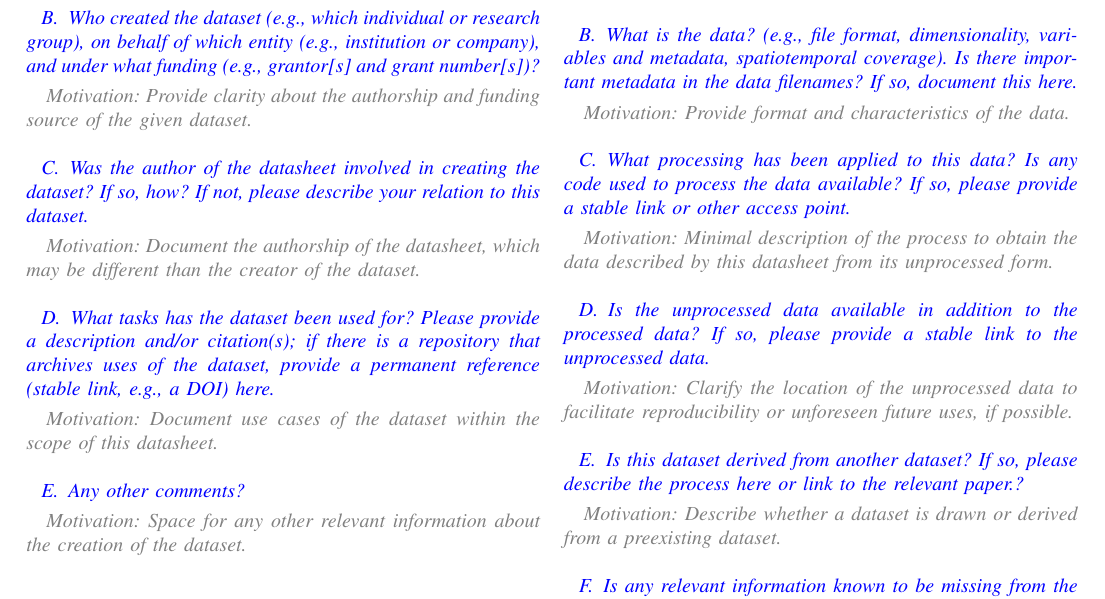
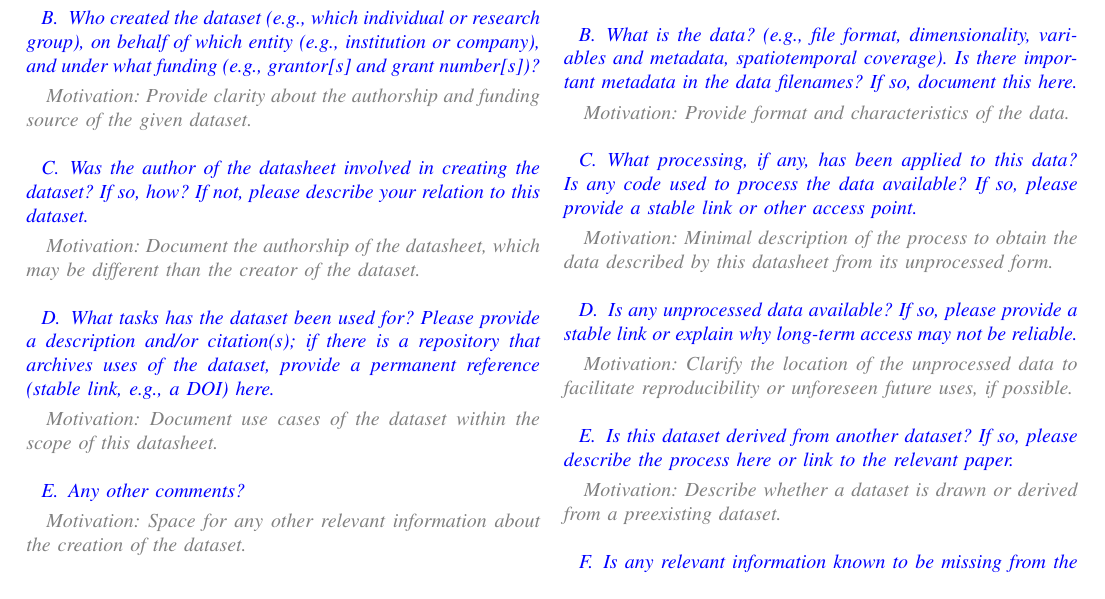
Before and after one commit to dmhuehol/Datasheets-for-Earth-Science-Datasets, a LaTeX paper (blank_LaTeX/earth_datasheet.tex): part of page 1 of 3, cut so that both start at the same text. Compiled offline with pdfLaTeX; a missing font is replaced by an installed copy or a similar font; a LaTeX package or settings file that is missing is left out.

Commit message:
Release v0.4
Revise datasheet questions based on new feedback
Update demo datasheets to v0.4
Update instructional guide
Add "Quantifying the Impact of Internal Variability..." datasheet to tracker

```diff
--- a/blank_LaTeX/earth_datasheet.tex
+++ b/blank_LaTeX/earth_datasheet.tex
@@ -81,13 +81,13 @@ This section concerns technical aspects of the dataset. If this information is d
 \textcolor{blue}{\subsection{What is the data? (e.g., file format, dimensionality, variables and metadata, spatiotemporal coverage). Is there important metadata in the data filenames? If so, document this here.}}
 \textcolor{gray}{\textit{Motivation: Provide format and characteristics of the data.}}
 
-\textcolor{blue}{\subsection{What processing has been applied to this data? Is any code used to process the data available? If so, please provide a stable link or other access point.}}
+\textcolor{blue}{\subsection{What processing, if any, has been applied to this data? Is any code used to process the data available? If so, please provide a stable link or other access point.}}
 \textcolor{gray}{\textit{Motivation: Minimal description of the process to obtain the data described by this datasheet from its unprocessed form.}}
 
-\textcolor{blue}{\subsection{Is the unprocessed data available in addition to the processed data? If so, please provide a stable link to the unprocessed data.}}
+\textcolor{blue}{\subsection{Is any unprocessed data available? If so, please provide a stable link or explain why long-term access may not be reliable.}}
 \textcolor{gray}{\textit{Motivation: Clarify the location of the unprocessed data to facilitate reproducibility or unforeseen future uses, if possible.}}
 
-\textcolor{blue}{\subsection{Is this dataset derived from another dataset? If so, please describe the process here or link to the relevant paper.?}}
+\textcolor{blue}{\subsection{Is this dataset derived from another dataset? If so, please describe the process here or link to the relevant paper.}}
 \textcolor{gray}{\textit{Motivation: Describe whether a dataset is drawn or derived from a preexisting dataset.}}
 
 \textcolor{blue}{\subsection{Is any relevant information known to be missing from the dataset? If so, please provide an explanation.}}
```
Also changed, not shown: InstructionalGuide.pdf, README.md, blank_EarthScienceDatasheet.pdf, demo_EarthScienceDatasheets/DEMO_EarthScienceDatasheet_Connolly_UsingNeuralNetworks.pdf, demo_EarthScienceDatasheets/DEMO_EarthScienceDatasheet_Hueholt_AssessingOutcomes.pdf, blank_LaTeX/earth_datasheet.tex (2 more changed lines).
